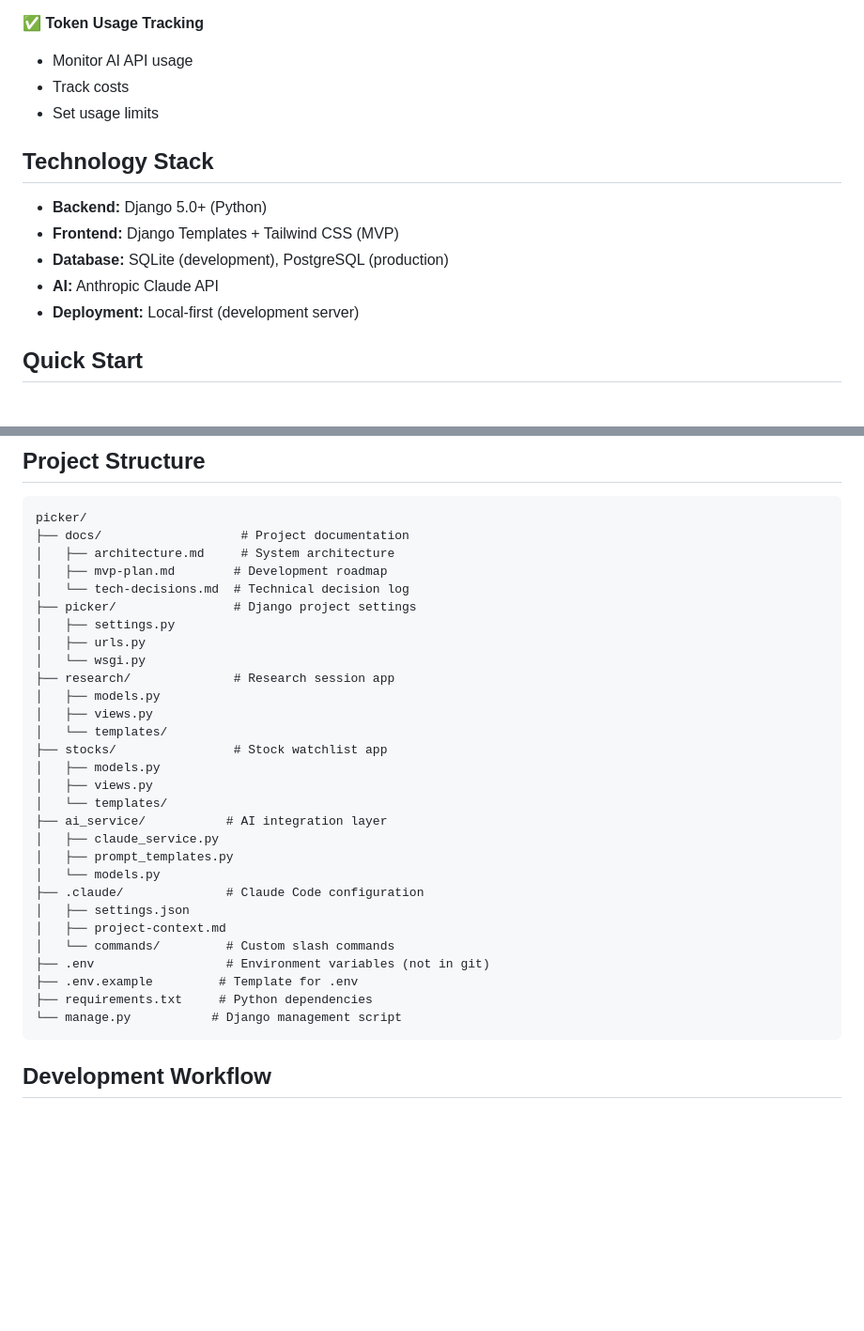
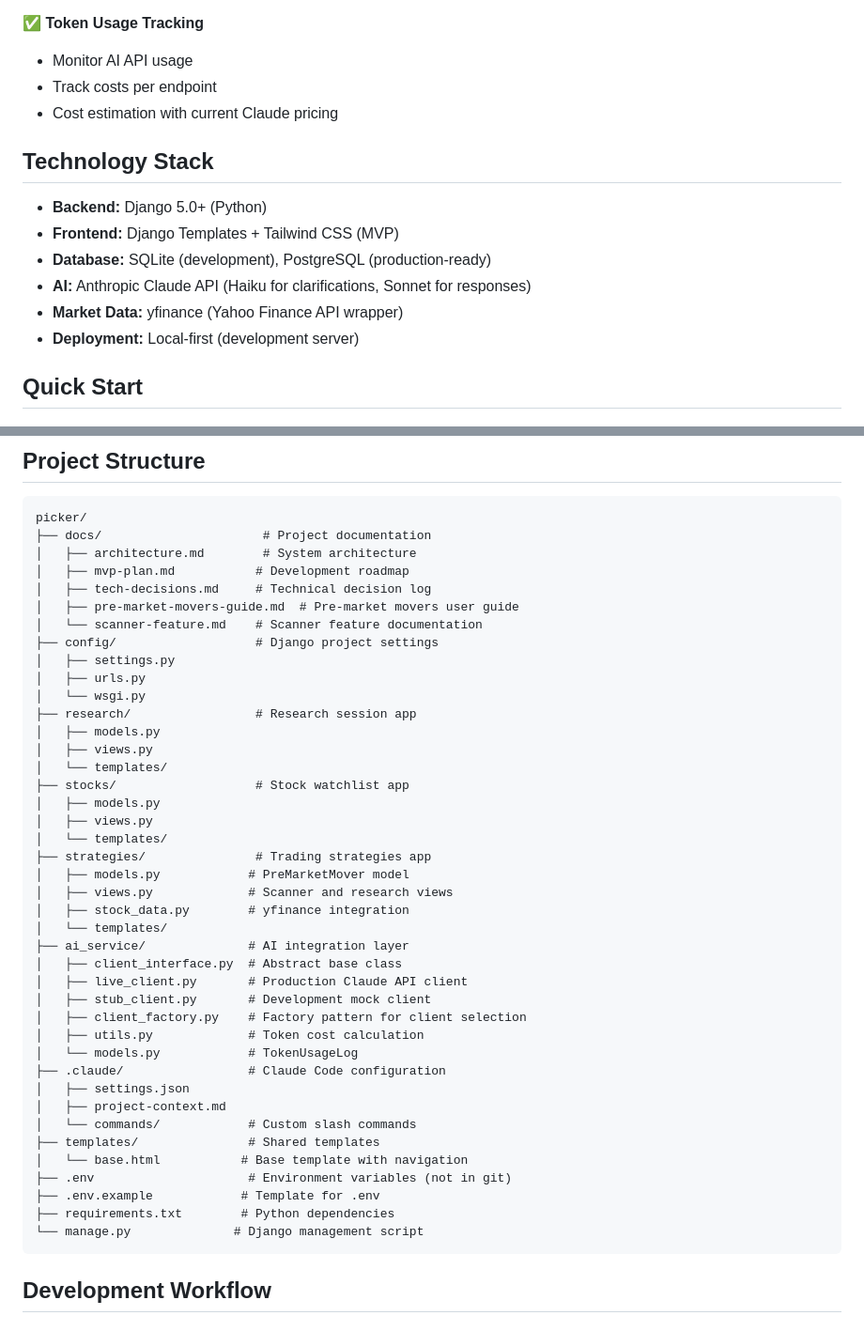
Before and after one commit to jblacketter/picker, a Markdown page: README.md, 2 parts joined by grey strips. Shown at 94% size. Rendered like a GitHub page; blank space fills up the shorter version.

````diff
--- a/README.md
+++ b/README.md
@@ -30,15 +37,16 @@ Unlike existing financial platforms, Picker is:
 
 ✅ **Token Usage Tracking**
 - Monitor AI API usage
-- Track costs
-- Set usage limits
+- Track costs per endpoint
+- Cost estimation with current Claude pricing
 
 ## Technology Stack
 
 - **Backend:** Django 5.0+ (Python)
 - **Frontend:** Django Templates + Tailwind CSS (MVP)
-- **Database:** SQLite (development), PostgreSQL (production)
-- **AI:** Anthropic Claude API
+- **Database:** SQLite (development), PostgreSQL (production-ready)
+- **AI:** Anthropic Claude API (Haiku for clarifications, Sonnet for responses)
+- **Market Data:** yfinance (Yahoo Finance API wrapper)
 - **Deployment:** Local-first (development server)
 
 ## Quick Start
@@ -133,34 +182,46 @@ DEBUG=True
 
 ```
 picker/
-├── docs/                   # Project documentation
-│   ├── architecture.md     # System architecture
-│   ├── mvp-plan.md        # Development roadmap
-│   └── tech-decisions.md  # Technical decision log
-├── picker/                # Django project settings
+├── docs/                      # Project documentation
+│   ├── architecture.md        # System architecture
+│   ├── mvp-plan.md           # Development roadmap
+│   ├── tech-decisions.md     # Technical decision log
+│   ├── pre-market-movers-guide.md  # Pre-market movers user guide
+│   └── scanner-feature.md    # Scanner feature documentation
+├── config/                   # Django project settings
 │   ├── settings.py
 │   ├── urls.py
 │   └── wsgi.py
-├── research/              # Research session app
+├── research/                 # Research session app
 │   ├── models.py
 │   ├── views.py
 │   └── templates/
-├── stocks/                # Stock watchlist app
+├── stocks/                   # Stock watchlist app
 │   ├── models.py
 │   ├── views.py
 │   └── templates/
-├── ai_service/           # AI integration layer
-│   ├── claude_service.py
-│   ├── prompt_templates.py
-│   └── models.py
-├── .claude/              # Claude Code configuration
+├── strategies/               # Trading strategies app
+│   ├── models.py            # PreMarketMover model
+│   ├── views.py             # Scanner and research views
+│   ├── stock_data.py        # yfinance integration
+│   └── templates/
+├── ai_service/              # AI integration layer
+│   ├── client_interface.py  # Abstract base class
+│   ├── live_client.py       # Production Claude API client
+│   ├── stub_client.py       # Development mock client
+│   ├── client_factory.py    # Factory pattern for client selection
+│   ├── utils.py             # Token cost calculation
+│   └── models.py            # TokenUsageLog
+├── .claude/                 # Claude Code configuration
 │   ├── settings.json
 │   ├── project-context.md
-│   └── commands/         # Custom slash commands
-├── .env                  # Environment variables (not in git)
-├── .env.example         # Template for .env
-├── requirements.txt     # Python dependencies
-└── manage.py           # Django management script
+│   └── commands/            # Custom slash commands
+├── templates/               # Shared templates
+│   └── base.html           # Base template with navigation
+├── .env                     # Environment variables (not in git)
+├── .env.example            # Template for .env
+├── requirements.txt        # Python dependencies
+└── manage.py              # Django management script
 ```
 
 ## Development Workflow
````
Also changed, not shown: other parts of README.md (+120 -24 lines).
